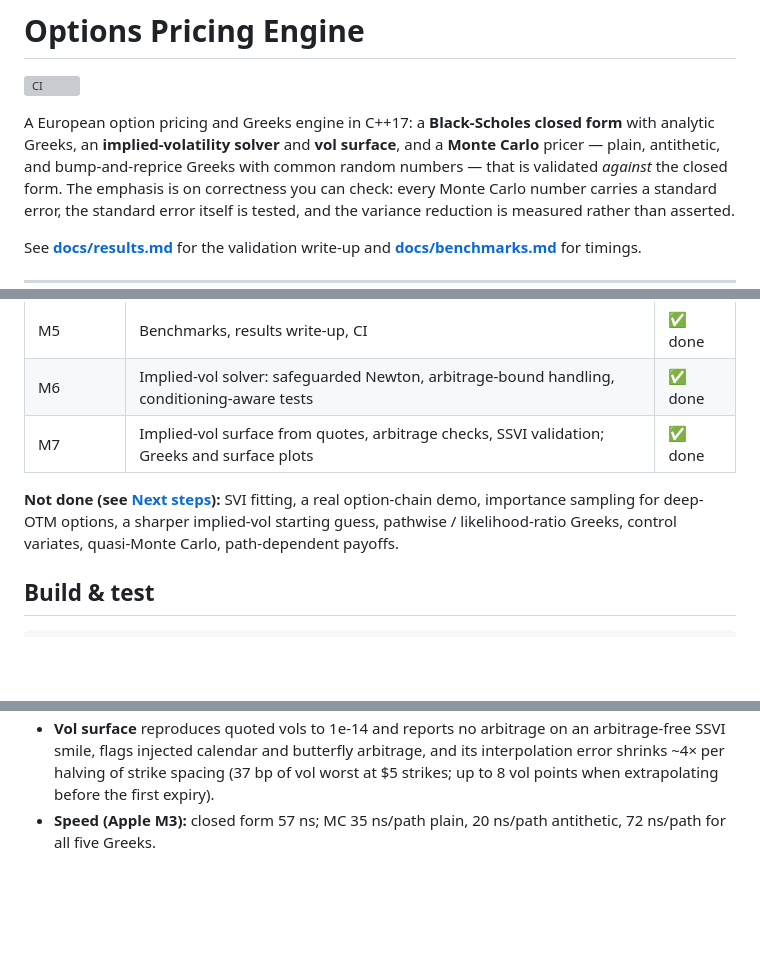
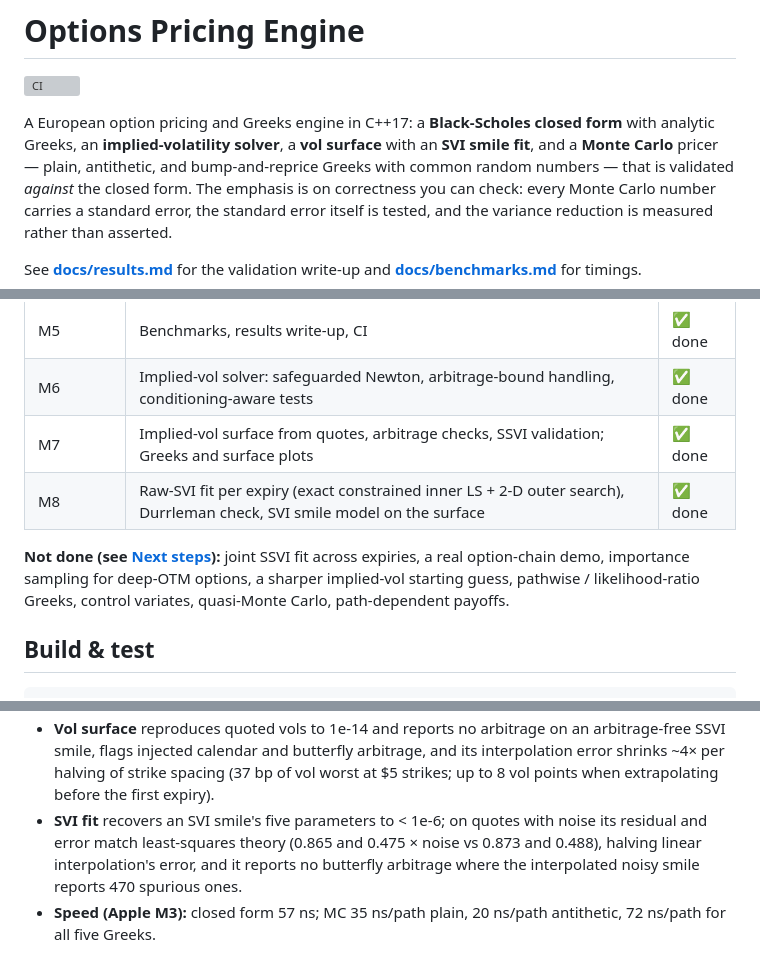
Before and after one commit to coreyczhang/options-pricing-engine, a Markdown page: README.md, 3 parts joined by grey strips. Drawn GitHub-style; blank space fills up the shorter version; grey boxes are pictures that could not be loaded.

```diff
--- a/README.md
+++ b/README.md
@@ -3,7 +3,7 @@
 [![CI](https://github.com/coreyczhang/options-pricing-engine/actions/workflows/ci.yml/badge.svg)](https://github.com/coreyczhang/options-pricing-engine/actions/workflows/ci.yml)
 
 A European option pricing and Greeks engine in C++17: a **Black-Scholes closed form** with
-analytic Greeks, an **implied-volatility solver** and **vol surface**, and a **Monte Carlo** pricer — plain, antithetic, and bump-and-reprice
+analytic Greeks, an **implied-volatility solver**, a **vol surface** with an **SVI smile fit**, and a **Monte Carlo** pricer — plain, antithetic, and bump-and-reprice
 Greeks with common random numbers — that is validated *against* the closed form. The
 emphasis is on correctness you can check: every Monte Carlo number carries a standard
 error, the standard error itself is tested, and the variance reduction is measured rather
@@ -44,9 +45,10 @@ textbook values.
 | M5 | Benchmarks, results write-up, CI | ✅ done |
 | M6 | Implied-vol solver: safeguarded Newton, arbitrage-bound handling, conditioning-aware tests | ✅ done |
 | M7 | Implied-vol surface from quotes, arbitrage checks, SSVI validation; Greeks and surface plots | ✅ done |
+| M8 | Raw-SVI fit per expiry (exact constrained inner LS + 2-D outer search), Durrleman check, SVI smile model on the surface | ✅ done |
 
-**Not done (see [Next steps](docs/results.md#next-steps)):** SVI fitting, a real option-chain
-demo, importance sampling for
+**Not done (see [Next steps](docs/results.md#next-steps)):** joint SSVI fit across expiries,
+a real option-chain demo, importance sampling for
 deep-OTM options, a sharper implied-vol starting guess, pathwise / likelihood-ratio Greeks, control variates, quasi-Monte Carlo,
 path-dependent payoffs.
 
@@ -122,6 +125,10 @@ double v = surf.vol(/*strike=*/105.0, /*expiry=*/0.75);  // surf.skipped(), surf
   arbitrage-free SSVI smile, flags injected calendar and butterfly arbitrage, and its
   interpolation error shrinks ~4× per halving of strike spacing (37 bp of vol worst at $5
   strikes; up to 8 vol points when extrapolating before the first expiry).
+- **SVI fit** recovers an SVI smile's five parameters to < 1e-6; on quotes with noise its
+  residual and error match least-squares theory (0.865 and 0.475 × noise vs 0.873 and
+  0.488), halving linear interpolation's error, and it reports no butterfly arbitrage where
+  the interpolated noisy smile reports 470 spurious ones.
 - **Speed (Apple M3):** closed form 57 ns; MC 35 ns/path plain, 20 ns/path antithetic,
   72 ns/path for all five Greeks.
 
```
Also changed, not shown: other parts of README.md (+24 -6 lines), docs/benchmarks.md (+3 -0 lines), docs/results.md (+54 -2 lines), docs/img/svi_fit.png (added), 10 other files.
